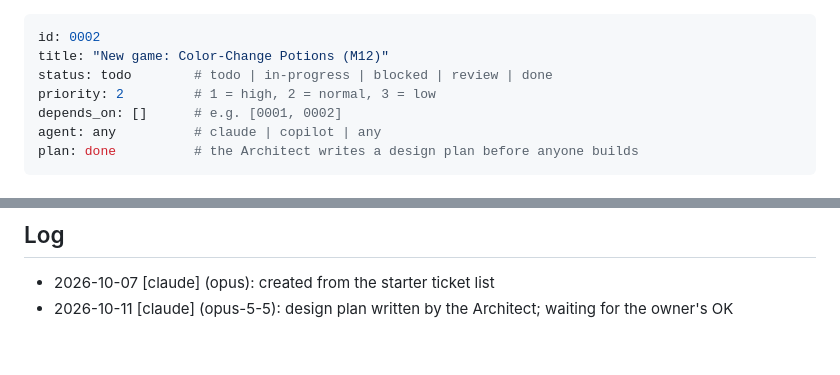
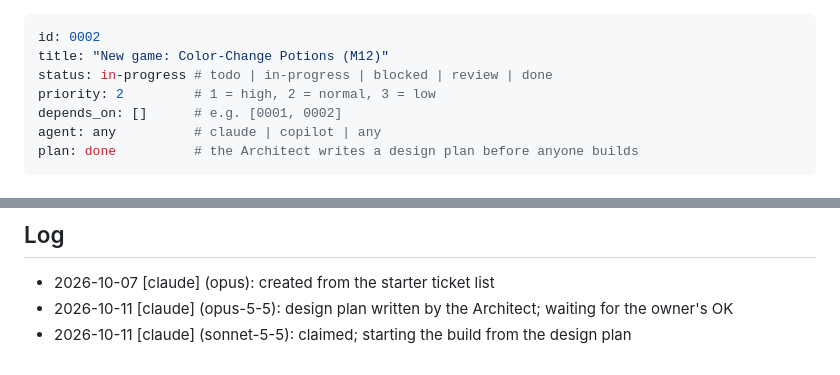
Before and after one commit to jgaffney923/chemistry-app, a Markdown page: tickets/0002-color-change-potions.md, 2 parts joined by grey strips. GitHub-like rendering.

Commit message:
ticket 0002: claim

```diff
--- a/tickets/0002-color-change-potions.md
+++ b/tickets/0002-color-change-potions.md
@@ -1,7 +1,7 @@
 ---
 id: 0002
 title: "New game: Color-Change Potions (M12)"
-status: todo        # todo | in-progress | blocked | review | done
+status: in-progress # todo | in-progress | blocked | review | done
 priority: 2         # 1 = high, 2 = normal, 3 = low
 depends_on: []      # e.g. [0001, 0002]
 agent: any          # claude | copilot | any
@@ -203,3 +203,4 @@ The guide finishes on the first `mix`: `markTipShown('potions')`, then `potions.
 <!-- Agents append entries here. Newest at the bottom. -->
 - 2026-10-07 [claude] (opus): created from the starter ticket list
 - 2026-10-11 [claude] (opus-5-5): design plan written by the Architect; waiting for the owner's OK
+- 2026-10-11 [claude] (sonnet-5-5): claimed; starting the build from the design plan
```
